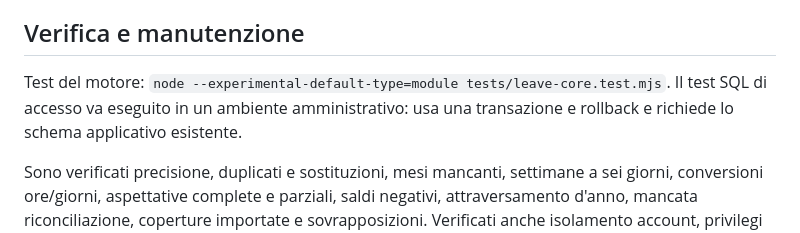
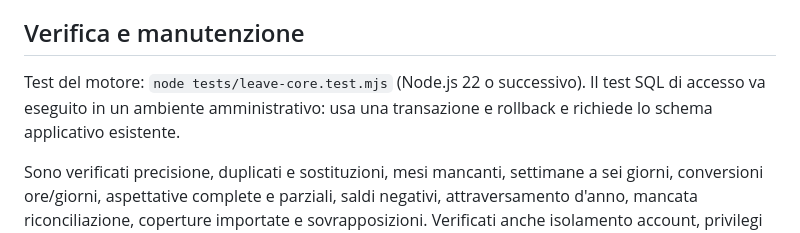
Before and after one commit to giovannipiccionebusiness-sudo/calcolatore-ferie, a Markdown page: docs/CALCOLATORE-INDIVIDUALE.md, the part around the change. Drawn GitHub-style.

Commit message:
Document supported Node runtime for leave calculation tests

```diff
--- a/docs/CALCOLATORE-INDIVIDUALE.md
+++ b/docs/CALCOLATORE-INDIVIDUALE.md
@@ -21,7 +21,7 @@ Alla nuova importazione gli utilizzi con data entro il saldo non vengono sottrat
 Il lavoratore seleziona date future e categoria. Sono distinti saldo dell'ultimo report, maturazione successiva, utilizzi, impegni, richiesta aggiuntiva e residuo. Si maturano soltanto mesi conclusi prima della partenza. Ferie e ROL non si compensano; le ex festività restano separate. Dati mancanti o non confermati bloccano il risultato. Il risultato riporta «Saldo previsto sufficiente» oppure la mancanza e «Proiezione indicativa, soggetta a verifica e autorizzazione».
 
 ## Verifica e manutenzione
-Test del motore: `node --experimental-default-type=module tests/leave-core.test.mjs`. Il test SQL di accesso va eseguito in un ambiente amministrativo: usa una transazione e rollback e richiede lo schema applicativo esistente.
+Test del motore: `node tests/leave-core.test.mjs` (Node.js 22 o successivo). Il test SQL di accesso va eseguito in un ambiente amministrativo: usa una transazione e rollback e richiede lo schema applicativo esistente.
 
 Sono verificati precisione, duplicati e sostituzioni, mesi mancanti, settimane a sei giorni, conversioni ore/giorni, aspettative complete e parziali, saldi negativi, attraversamento d'anno, mancata riconciliazione, coperture importate e sovrapposizioni. Verificati anche isolamento account, privilegi amministrativi, accesso/uscita, conservazione del calcolatore manuale e controlli di installazione nell'app completa.
 
```
